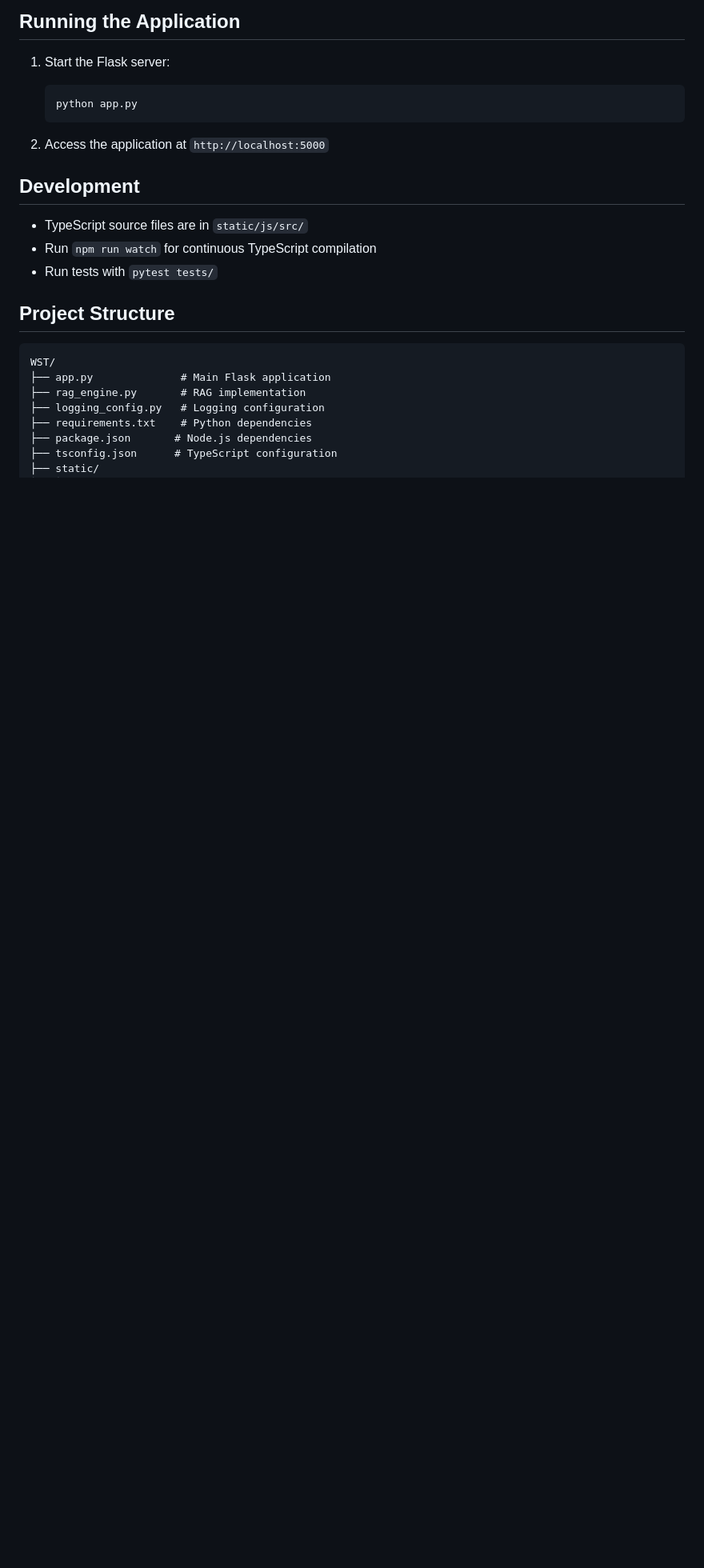
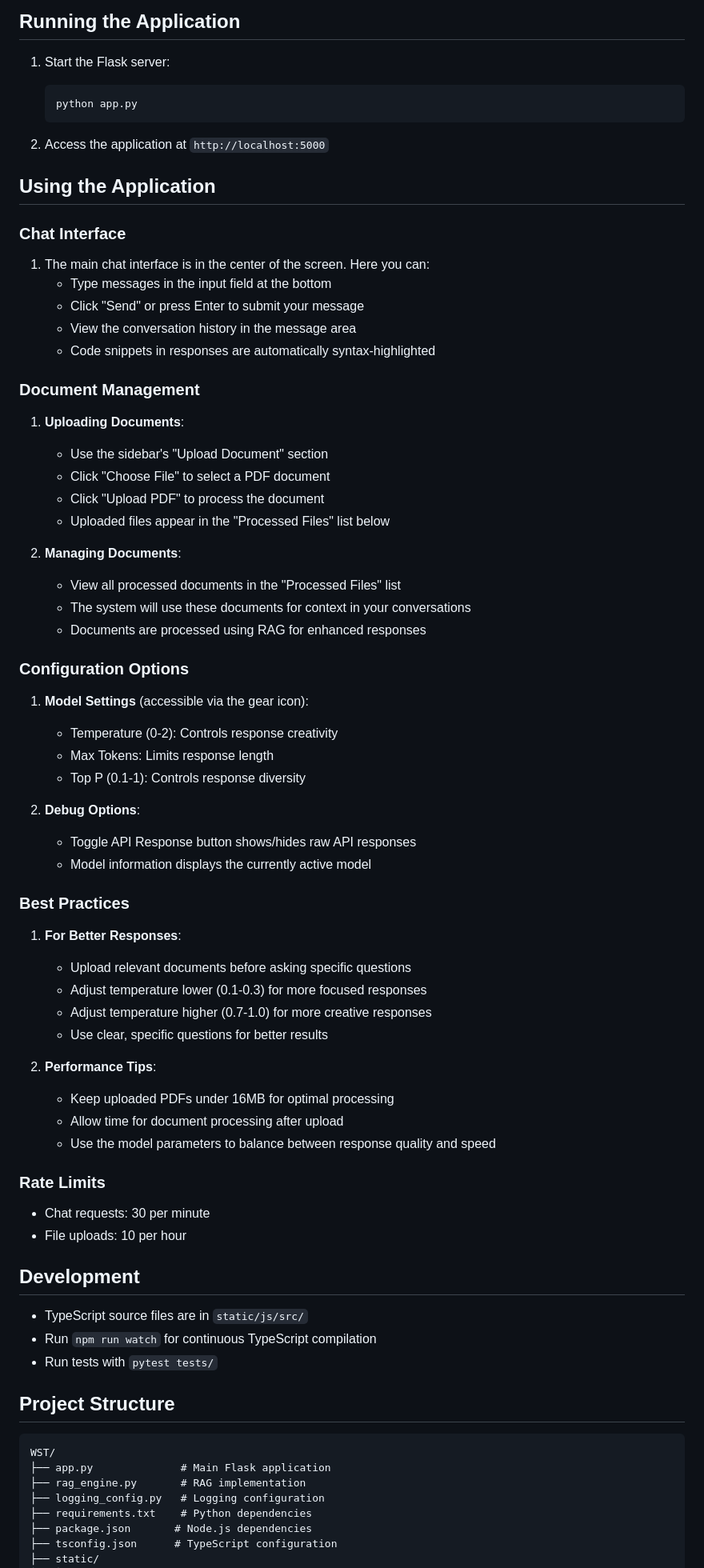
Before and after one commit to MKovacik/WST, a Markdown page: README.md, the part around the change printed below. Shown: that part at 80% size. Drawn GitHub-style; blank space fills up the shorter version.

````diff
--- a/README.md
+++ b/README.md
@@ -80,6 +89,58 @@ A web application that provides a chat interface for LM Studio with RAG (Retriev
    ```
 
 2. Access the application at `http://localhost:5000`
+
+## Using the Application
+
+### Chat Interface
+
+1. The main chat interface is in the center of the screen. Here you can:
+   - Type messages in the input field at the bottom
+   - Click "Send" or press Enter to submit your message
+   - View the conversation history in the message area
+   - Code snippets in responses are automatically syntax-highlighted
+
+### Document Management
+
+1. **Uploading Documents**:
+   - Use the sidebar's "Upload Document" section
+   - Click "Choose File" to select a PDF document
+   - Click "Upload PDF" to process the document
+   - Uploaded files appear in the "Processed Files" list below
+
+2. **Managing Documents**:
+   - View all processed documents in the "Processed Files" list
+   - The system will use these documents for context in your conversations
+   - Documents are processed using RAG for enhanced responses
+
+### Configuration Options
+
+1. **Model Settings** (accessible via the gear icon):
+   - Temperature (0-2): Controls response creativity
+   - Max Tokens: Limits response length
+   - Top P (0.1-1): Controls response diversity
+
+2. **Debug Options**:
+   - Toggle API Response button shows/hides raw API responses
+   - Model information displays the currently active model
+
+### Best Practices
+
+1. **For Better Responses**:
+   - Upload relevant documents before asking specific questions
+   - Adjust temperature lower (0.1-0.3) for more focused responses
+   - Adjust temperature higher (0.7-1.0) for more creative responses
+   - Use clear, specific questions for better results
+
+2. **Performance Tips**:
+   - Keep uploaded PDFs under 16MB for optimal processing
+   - Allow time for document processing after upload
+   - Use the model parameters to balance between response quality and speed
+
+### Rate Limits
+
+- Chat requests: 30 per minute
+- File uploads: 10 per hour
 
 ## Development
 
````
Also changed, not shown: other parts of README.md (+11 -2 lines).
